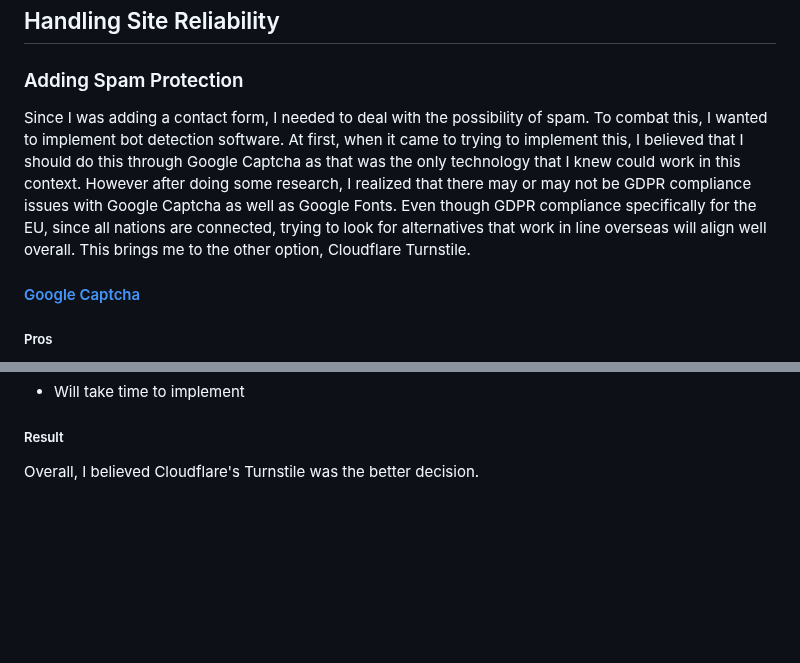
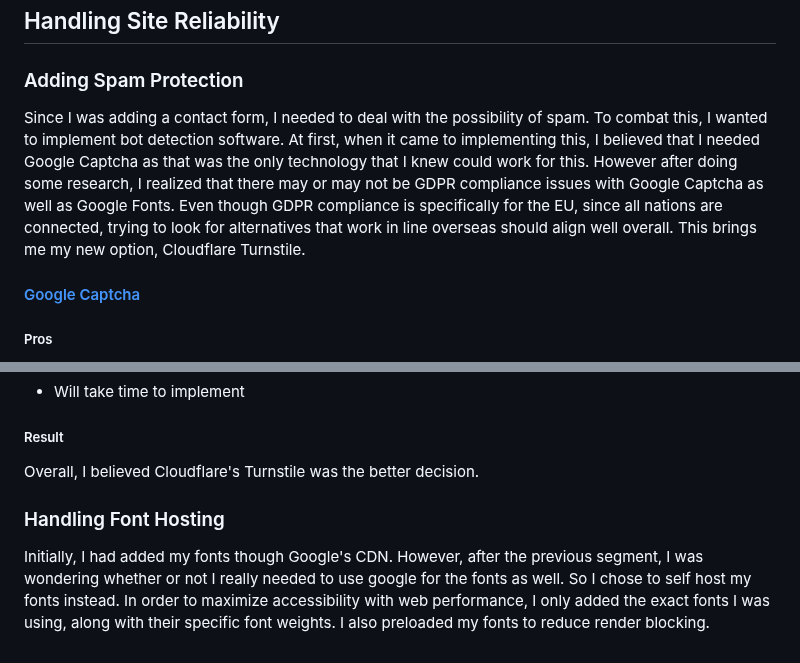
Before and after one commit to iaketepe/iaketepe, a Markdown page: docs/UI-UX/trade-offs-issues-and-changes.md, 2 parts joined by grey strips. Rendered like a GitHub page; blank space fills up the shorter version.

Commit message:
Updated trade-offs-issues-and-changes.md with handling font hosting

```diff
--- a/docs/UI-UX/trade-offs-issues-and-changes.md
+++ b/docs/UI-UX/trade-offs-issues-and-changes.md
@@ -58,7 +58,7 @@ Decision: I've decided to work with a boilerplate.
 
 ## Handling Site Reliability
 ### Adding Spam Protection
-Since I was adding a contact form, I needed to deal with the possibility of spam. To combat this, I wanted to implement bot detection software. At first, when it came to trying to implement this, I believed that I should do this through Google Captcha as that was the only technology that I knew could work in this context. However after doing some research, I realized that there may or may not be GDPR compliance issues with Google Captcha as well as Google Fonts. Even though GDPR compliance specifically for the EU, since all nations are connected, trying to look for alternatives that work in line overseas will align well overall. This brings me to the other option, Cloudflare Turnstile.
+Since I was adding a contact form, I needed to deal with the possibility of spam. To combat this, I wanted to implement bot detection software. At first, when it came to implementing this, I believed that I needed Google Captcha as that was the only technology that I knew could work for this. However after doing some research, I realized that there may or may not be GDPR compliance issues with Google Captcha as well as Google Fonts. Even though GDPR compliance is specifically for the EU, since all nations are connected, trying to look for alternatives that work in line overseas should align well overall. This brings me my new option, Cloudflare Turnstile.
 
 #### [Google Captcha](https://cloud.google.com/security/products/recaptcha?hl=en)
 ##### Pros
@@ -80,3 +80,6 @@ Since I was adding a contact form, I needed to deal with the possibility of spam
 
 ##### Result
 Overall, I believed Cloudflare's Turnstile was the better decision.
+
+### Handling Font Hosting
+Initially, I had added my fonts though Google's CDN. However, after the previous segment, I was wondering whether or not I really needed to use google for the fonts as well. So I chose to self host my fonts instead. In order to maximize accessibility with web performance, I only added the exact fonts I was using, along with their specific font weights. I also preloaded my fonts to reduce render blocking.
```
